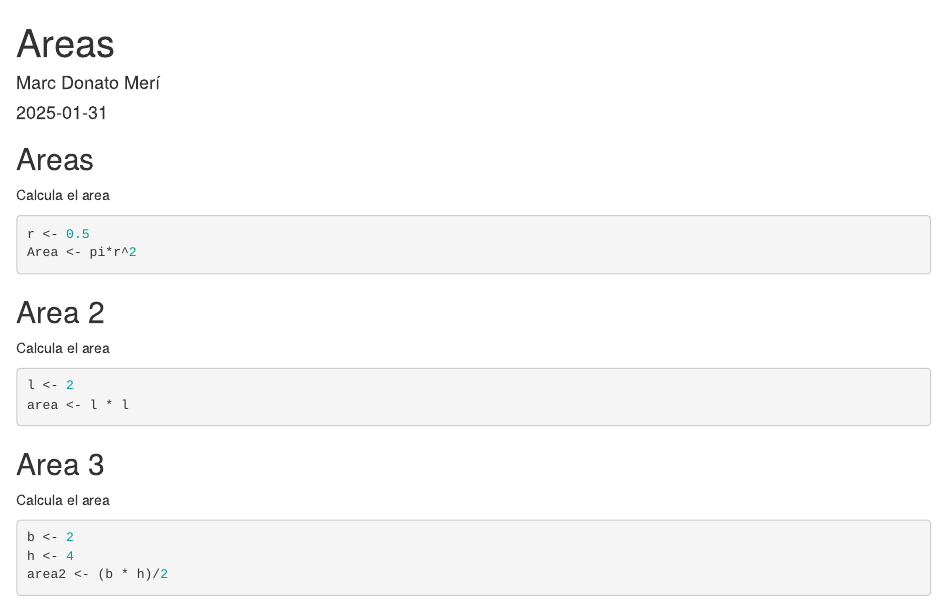
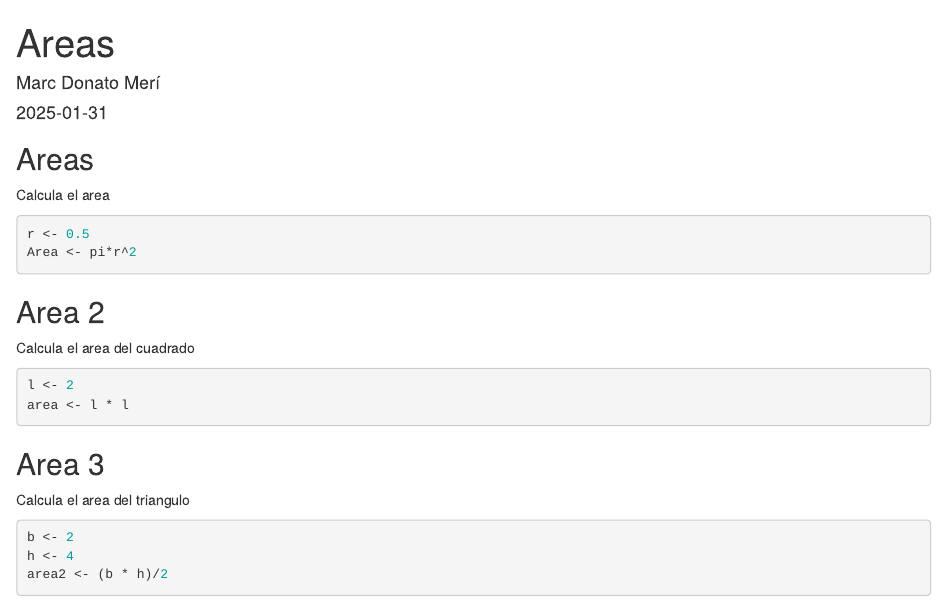
Before and after one commit to marcdome/EjemploControlVersiones, an R Markdown document (Areas.Rmd): the page in a window 1100 px wide, from its top. Rendered offline with R 4.5, knitr and Pandoc, with nearby package versions.

Commit message:
Nombre areas

````diff
--- a/Areas.Rmd
+++ b/Areas.Rmd
@@ -21,7 +21,7 @@ Area <- pi*r^2
 
 ## Area 2
 
-Calcula el area
+Calcula el area del cuadrado
 
 ```{r}
 l <- 2
@@ -30,7 +30,7 @@ area <- l * l
 
 ## Area 3
 
-Calcula el area
+Calcula el area del triangulo
 
 ```{r}
 b <- 2
````
